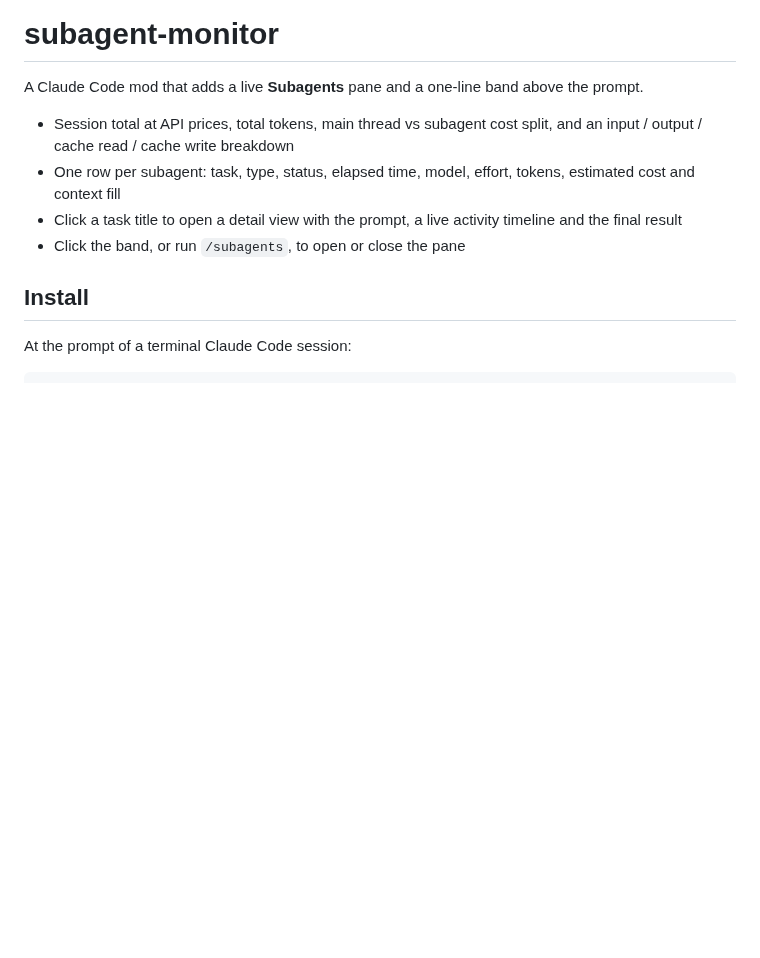
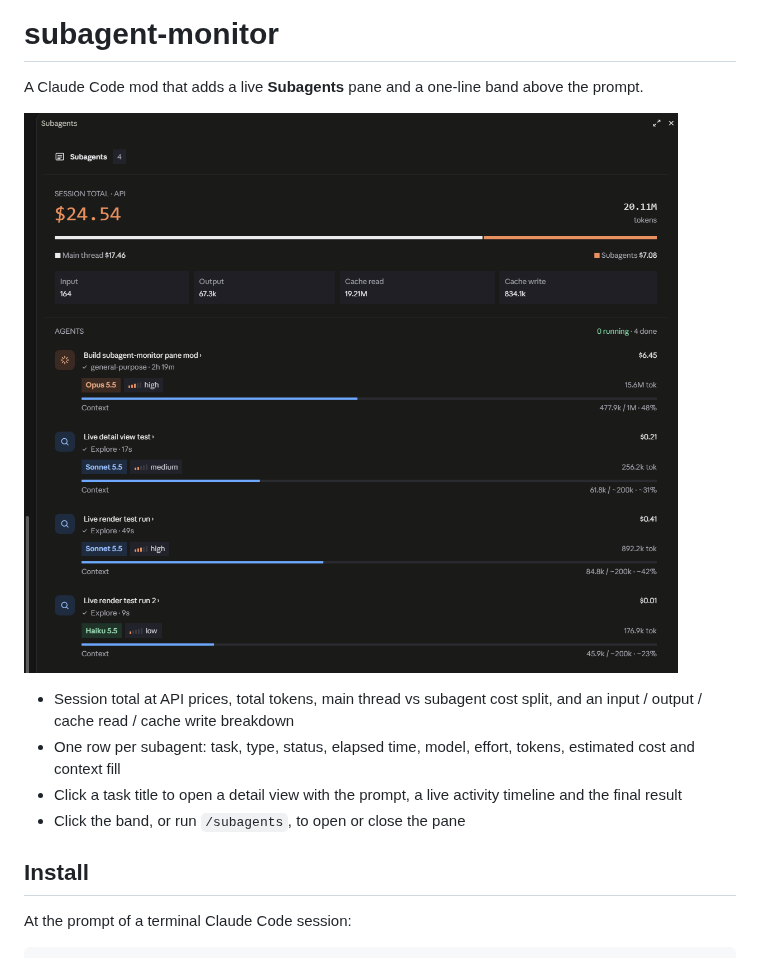
Before and after one commit to enginahmetbodur/subagent-monitor, a Markdown page: README.md, the part around the change. Drawn GitHub-style; pictures changed too: docs/pane.png (added); blank space fills up the shorter version.

Commit message:
Add pane screenshot to README

```diff
--- a/README.md
+++ b/README.md
@@ -1,6 +1,8 @@
 # subagent-monitor
 
 A Claude Code mod that adds a live **Subagents** pane and a one-line band above the prompt.
+
+![Subagents pane in the Claude desktop app](docs/pane.png)
 
 - Session total at API prices, total tokens, main thread vs subagent cost split, and an input / output / cache read / cache write breakdown
 - One row per subagent: task, type, status, elapsed time, model, effort, tokens, estimated cost and context fill
```
